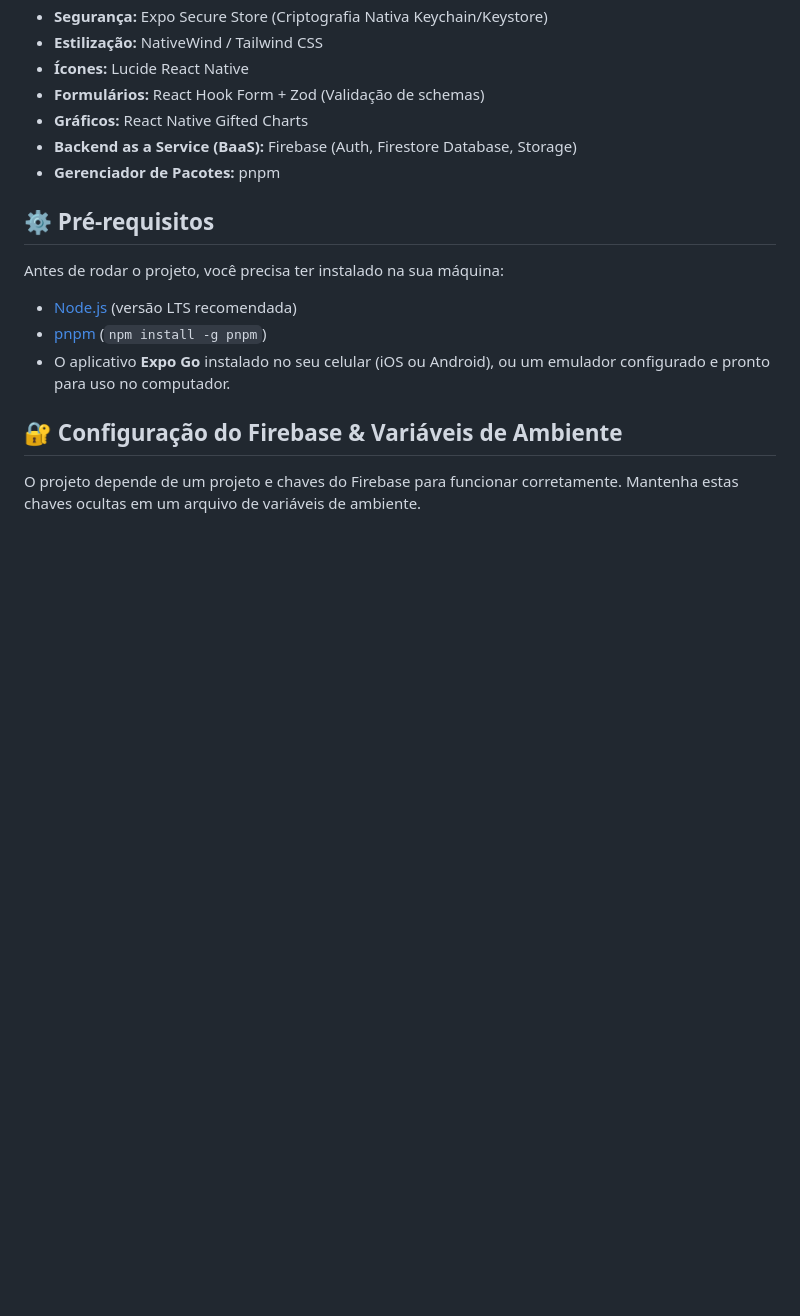
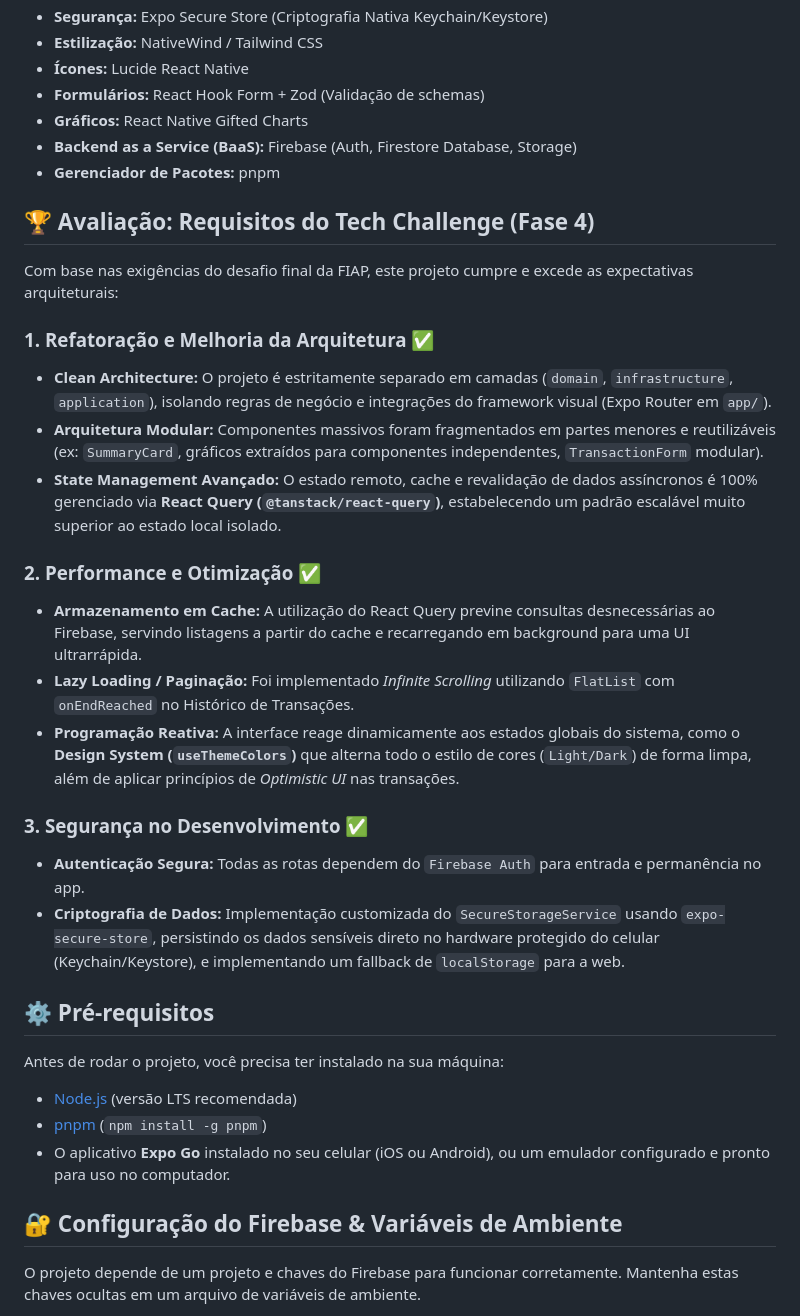
Before and after one commit to ValdielsonSiqueira/Mobile, a Markdown page: README.md, the part around the change. Drawn GitHub-style; blank space fills up the shorter version.

Commit message:
docs: adiciona detalhamento do tech challenge no readme

```diff
--- a/README.md
+++ b/README.md
@@ -45,6 +45,24 @@ A aplicação passou por duas grandes fases de refatoração para garantir maior
 - **Gráficos:** React Native Gifted Charts
 - **Backend as a Service (BaaS):** Firebase (Auth, Firestore Database, Storage)
 - **Gerenciador de Pacotes:** pnpm
+
+## 🏆 Avaliação: Requisitos do Tech Challenge (Fase 4)
+
+Com base nas exigências do desafio final da FIAP, este projeto cumpre e excede as expectativas arquiteturais:
+
+### 1. Refatoração e Melhoria da Arquitetura ✅
+- **Clean Architecture:** O projeto é estritamente separado em camadas (`domain`, `infrastructure`, `application`), isolando regras de negócio e integrações do framework visual (Expo Router em `app/`).
+- **Arquitetura Modular:** Componentes massivos foram fragmentados em partes menores e reutilizáveis (ex: `SummaryCard`, gráficos extraídos para componentes independentes, `TransactionForm` modular).
+- **State Management Avançado:** O estado remoto, cache e revalidação de dados assíncronos é 100% gerenciado via **React Query (`@tanstack/react-query`)**, estabelecendo um padrão escalável muito superior ao estado local isolado.
+
+### 2. Performance e Otimização ✅
+- **Armazenamento em Cache:** A utilização do React Query previne consultas desnecessárias ao Firebase, servindo listagens a partir do cache e recarregando em background para uma UI ultrarrápida.
+- **Lazy Loading / Paginação:** Foi implementado _Infinite Scrolling_ utilizando `FlatList` com `onEndReached` no Histórico de Transações.
+- **Programação Reativa:** A interface reage dinamicamente aos estados globais do sistema, como o **Design System (`useThemeColors`)** que alterna todo o estilo de cores (`Light/Dark`) de forma limpa, além de aplicar princípios de _Optimistic UI_ nas transações.
+
+### 3. Segurança no Desenvolvimento ✅
+- **Autenticação Segura:** Todas as rotas dependem do `Firebase Auth` para entrada e permanência no app.
+- **Criptografia de Dados:** Implementação customizada do `SecureStorageService` usando `expo-secure-store`, persistindo os dados sensíveis direto no hardware protegido do celular (Keychain/Keystore), e implementando um fallback de `localStorage` para a web.
 
 ## ⚙️ Pré-requisitos
 
```
